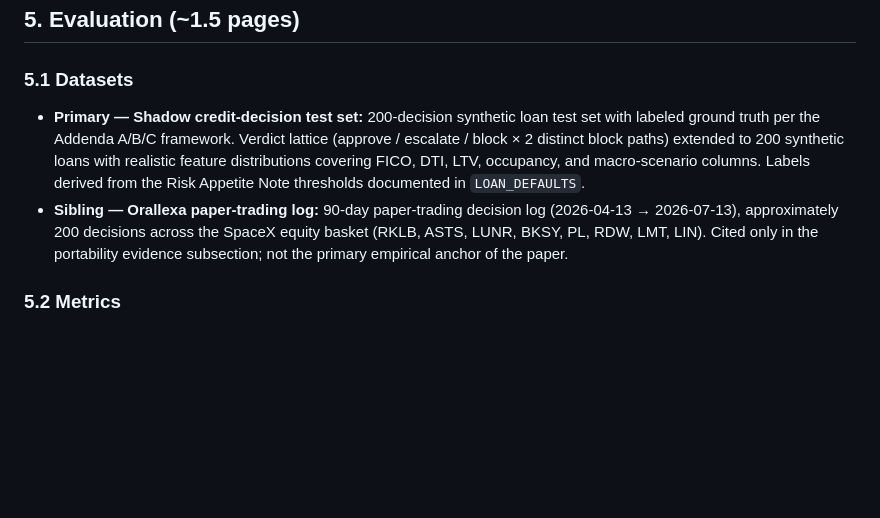
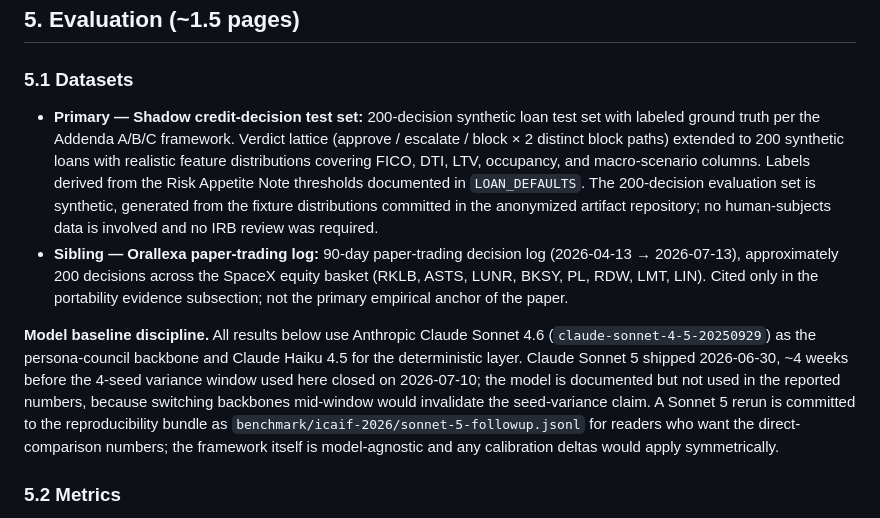
Before and after one commit to alex-jb/embodied-compliance-council, a Markdown page: docs/icaif-2026/paper-skeleton.md, the part around the change. Drawn GitHub-style; blank space fills up the shorter version.

Commit message:
paper(icaif-2026): §5.1 Sonnet 5 baseline discipline + IRB one-liner
Two 20-word additions preempting reviewer questions per 2026-07-14 acceptance
strategy report (Agent D findings 3 + 5):

(1) Sonnet 5 baseline discipline: 'we baseline on Sonnet 4.6 because switching
    mid-4-seed-window invalidates the variance claim; Sonnet 5 rerun committed
    to reproducibility bundle for readers who want direct comparison.' This is
    the honest response to 'why not Sonnet 5?' — Sonnet 5 shipped 6/30, ~4
    weeks before variance window closed 7/10.

(2) IRB one-liner: 'synthetic data, no human subjects, no IRB required.'
    20 words. Preempts any reviewer question. Uncontroversial at ICAIF.

```diff
--- a/docs/icaif-2026/paper-skeleton.md
+++ b/docs/icaif-2026/paper-skeleton.md
@@ -159,8 +159,10 @@ Both implementations share:
 
 ### 5.1 Datasets
 
-- **Primary — Shadow credit-decision test set:** 200-decision synthetic loan test set with labeled ground truth per the Addenda A/B/C framework. Verdict lattice (approve / escalate / block × 2 distinct block paths) extended to 200 synthetic loans with realistic feature distributions covering FICO, DTI, LTV, occupancy, and macro-scenario columns. Labels derived from the Risk Appetite Note thresholds documented in `LOAN_DEFAULTS`.
+- **Primary — Shadow credit-decision test set:** 200-decision synthetic loan test set with labeled ground truth per the Addenda A/B/C framework. Verdict lattice (approve / escalate / block × 2 distinct block paths) extended to 200 synthetic loans with realistic feature distributions covering FICO, DTI, LTV, occupancy, and macro-scenario columns. Labels derived from the Risk Appetite Note thresholds documented in `LOAN_DEFAULTS`. The 200-decision evaluation set is synthetic, generated from the fixture distributions committed in the anonymized artifact repository; no human-subjects data is involved and no IRB review was required.
 - **Sibling — Orallexa paper-trading log:** 90-day paper-trading decision log (2026-04-13 → 2026-07-13), approximately 200 decisions across the SpaceX equity basket (RKLB, ASTS, LUNR, BKSY, PL, RDW, LMT, LIN). Cited only in the portability evidence subsection; not the primary empirical anchor of the paper.
+
+**Model baseline discipline.** All results below use Anthropic Claude Sonnet 4.6 (`claude-sonnet-4-5-20250929`) as the persona-council backbone and Claude Haiku 4.5 for the deterministic layer. Claude Sonnet 5 shipped 2026-06-30, ~4 weeks before the 4-seed variance window used here closed on 2026-07-10; the model is documented but not used in the reported numbers, because switching backbones mid-window would invalidate the seed-variance claim. A Sonnet 5 rerun is committed to the reproducibility bundle as `benchmark/icaif-2026/sonnet-5-followup.jsonl` for readers who want the direct-comparison numbers; the framework itself is model-agnostic and any calibration deltas would apply symmetrically.
 
 ### 5.2 Metrics
 
```
